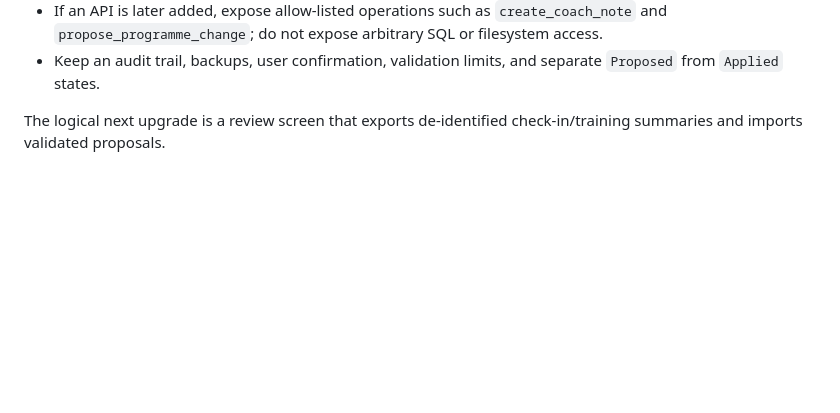
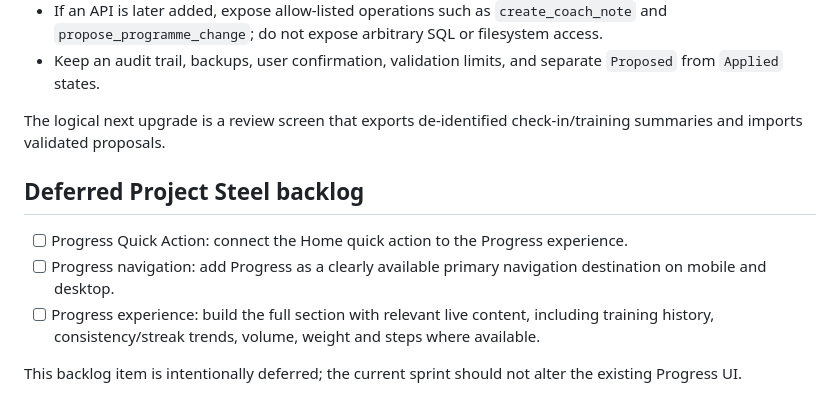
Before and after one commit to amirramzan786/PT_Dash, a Markdown page: README.md, the part around the change. GitHub-like rendering; blank space fills up the shorter version.

Commit message:
Add deferred progress backlog item

```diff
--- a/README.md
+++ b/README.md
@@ -63,3 +63,11 @@ ChatGPT should not receive unrestricted database or server access. Safer pattern
 - Keep an audit trail, backups, user confirmation, validation limits, and separate `Proposed` from `Applied` states.
 
 The logical next upgrade is a review screen that exports de-identified check-in/training summaries and imports validated proposals.
+
+## Deferred Project Steel backlog
+
+- [ ] Progress Quick Action: connect the Home quick action to the Progress experience.
+- [ ] Progress navigation: add Progress as a clearly available primary navigation destination on mobile and desktop.
+- [ ] Progress experience: build the full section with relevant live content, including training history, consistency/streak trends, volume, weight and steps where available.
+
+This backlog item is intentionally deferred; the current sprint should not alter the existing Progress UI.
```
